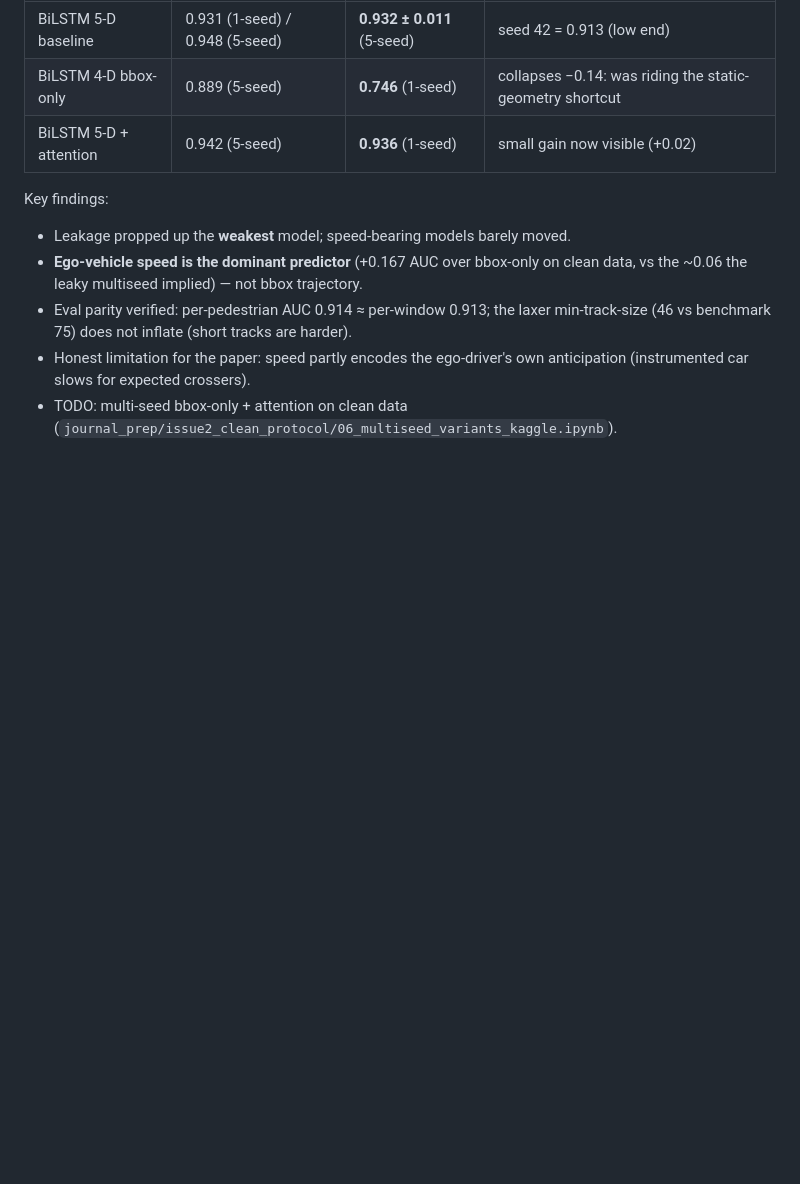
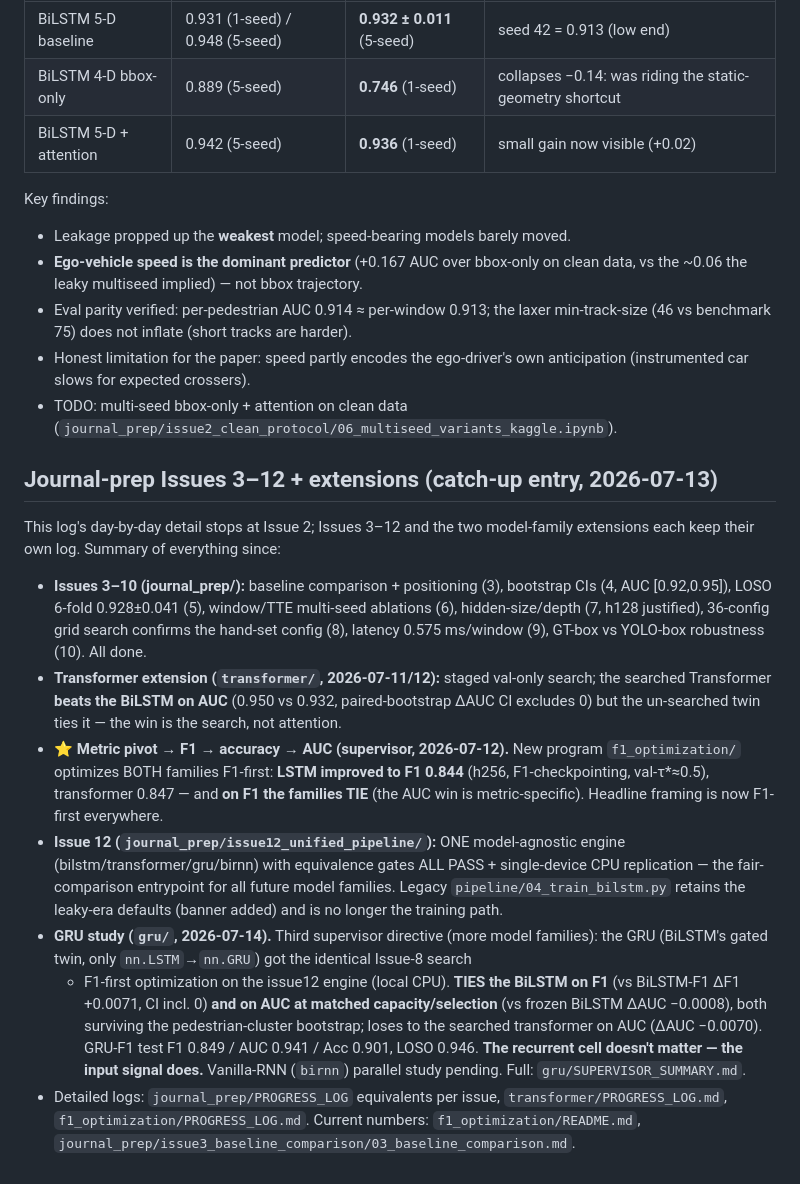
Before and after one commit to arifshekhk8/pedestrian-crossing-intention-pie, a Markdown page: pipeline/PROGRESS_LOG.md, the part around the change. Rendered like a GitHub page; blank space fills up the shorter version.

```diff
--- a/pipeline/PROGRESS_LOG.md
+++ b/pipeline/PROGRESS_LOG.md
@@ -218,3 +218,37 @@ Key findings:
   anticipation (instrumented car slows for expected crossers).
 - TODO: multi-seed bbox-only + attention on clean data
   (`journal_prep/issue2_clean_protocol/06_multiseed_variants_kaggle.ipynb`).
+
+## Journal-prep Issues 3–12 + extensions (catch-up entry, 2026-07-13)
+
+This log's day-by-day detail stops at Issue 2; Issues 3–12 and the two model-family
+extensions each keep their own log. Summary of everything since:
+
+- **Issues 3–10 (journal_prep/):** baseline comparison + positioning (3), bootstrap CIs
+  (4, AUC [0.92,0.95]), LOSO 6-fold 0.928±0.041 (5), window/TTE multi-seed ablations (6),
+  hidden-size/depth (7, h128 justified), 36-config grid search confirms the hand-set
+  config (8), latency 0.575 ms/window (9), GT-box vs YOLO-box robustness (10). All done.
+- **Transformer extension (`transformer/`, 2026-07-11/12):** staged val-only search;
+  the searched Transformer **beats the BiLSTM on AUC** (0.950 vs 0.932, paired-bootstrap
+  ΔAUC CI excludes 0) but the un-searched twin ties it — the win is the search, not
+  attention.
+- **⭐ Metric pivot → F1 → accuracy → AUC (supervisor, 2026-07-12).** New program
+  `f1_optimization/` optimizes BOTH families F1-first: **LSTM improved to F1 0.844**
+  (h256, F1-checkpointing, val-τ*≈0.5), transformer 0.847 — and **on F1 the families
+  TIE** (the AUC win is metric-specific). Headline framing is now F1-first everywhere.
+- **Issue 12 (`journal_prep/issue12_unified_pipeline/`):** ONE model-agnostic engine
+  (bilstm/transformer/gru/birnn) with equivalence gates ALL PASS + single-device CPU
+  replication — the fair-comparison entrypoint for all future model families. Legacy
+  `pipeline/04_train_bilstm.py` retains the leaky-era defaults (banner added) and is
+  no longer the training path.
+- **GRU study (`gru/`, 2026-07-14).** Third supervisor directive (more model families):
+  the GRU (BiLSTM's gated twin, only `nn.LSTM`→`nn.GRU`) got the identical Issue-8 search
+  + F1-first optimization on the issue12 engine (local CPU). **TIES the BiLSTM on F1**
+  (vs BiLSTM-F1 ΔF1 +0.0071, CI incl. 0) **and on AUC at matched capacity/selection**
+  (vs frozen BiLSTM ΔAUC −0.0008), both surviving the pedestrian-cluster bootstrap; loses
+  to the searched transformer on AUC (ΔAUC −0.0070). GRU-F1 test F1 0.849 / AUC 0.941 /
+  Acc 0.901, LOSO 0.946. **The recurrent cell doesn't matter — the input signal does.**
+  Vanilla-RNN (`birnn`) parallel study pending. Full: `gru/SUPERVISOR_SUMMARY.md`.
+- Detailed logs: `journal_prep/PROGRESS_LOG` equivalents per issue, `transformer/PROGRESS_LOG.md`,
+  `f1_optimization/PROGRESS_LOG.md`. Current numbers: `f1_optimization/README.md`,
+  `journal_prep/issue3_baseline_comparison/03_baseline_comparison.md`.
```
Also changed, not shown: pipeline/CODE_STATE.md (+13 -1 lines), pipeline/THESIS_PLAN.md (+7 -4 lines).
